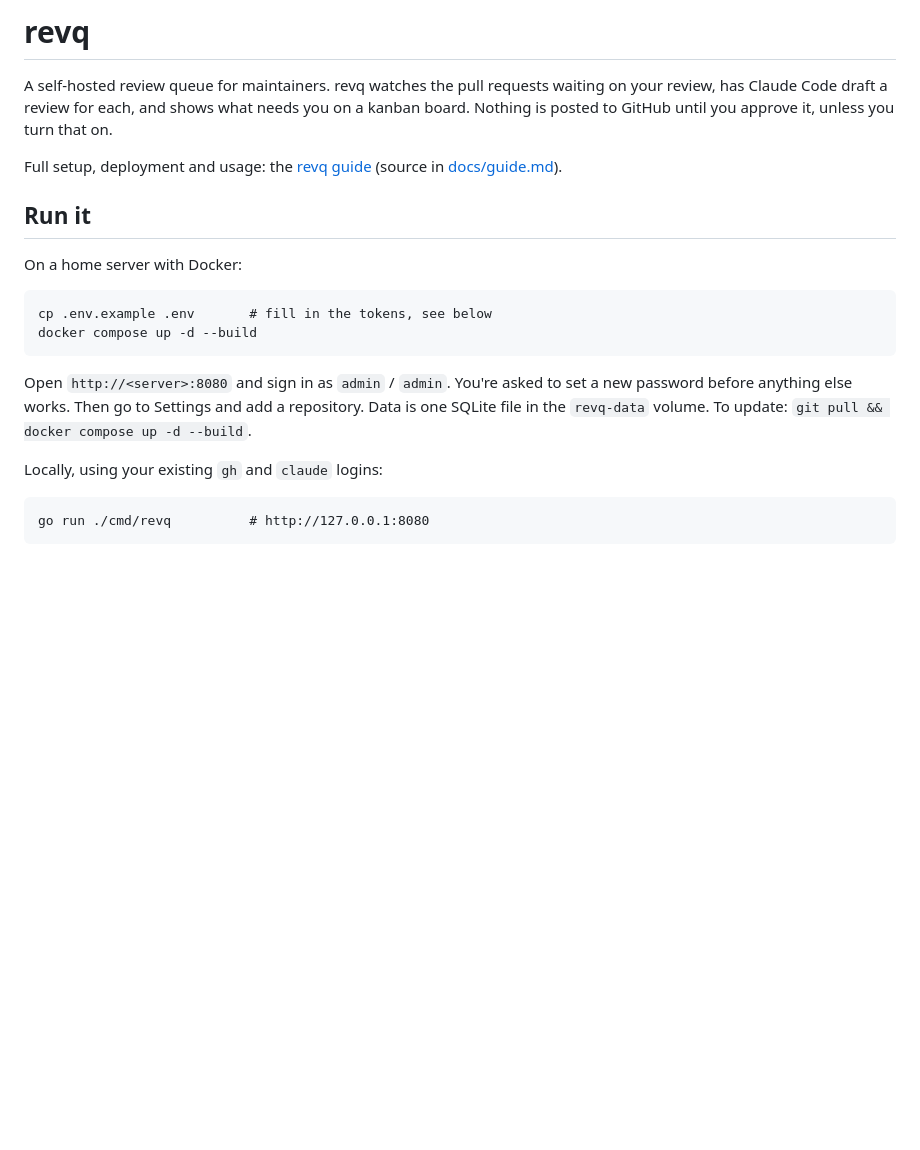
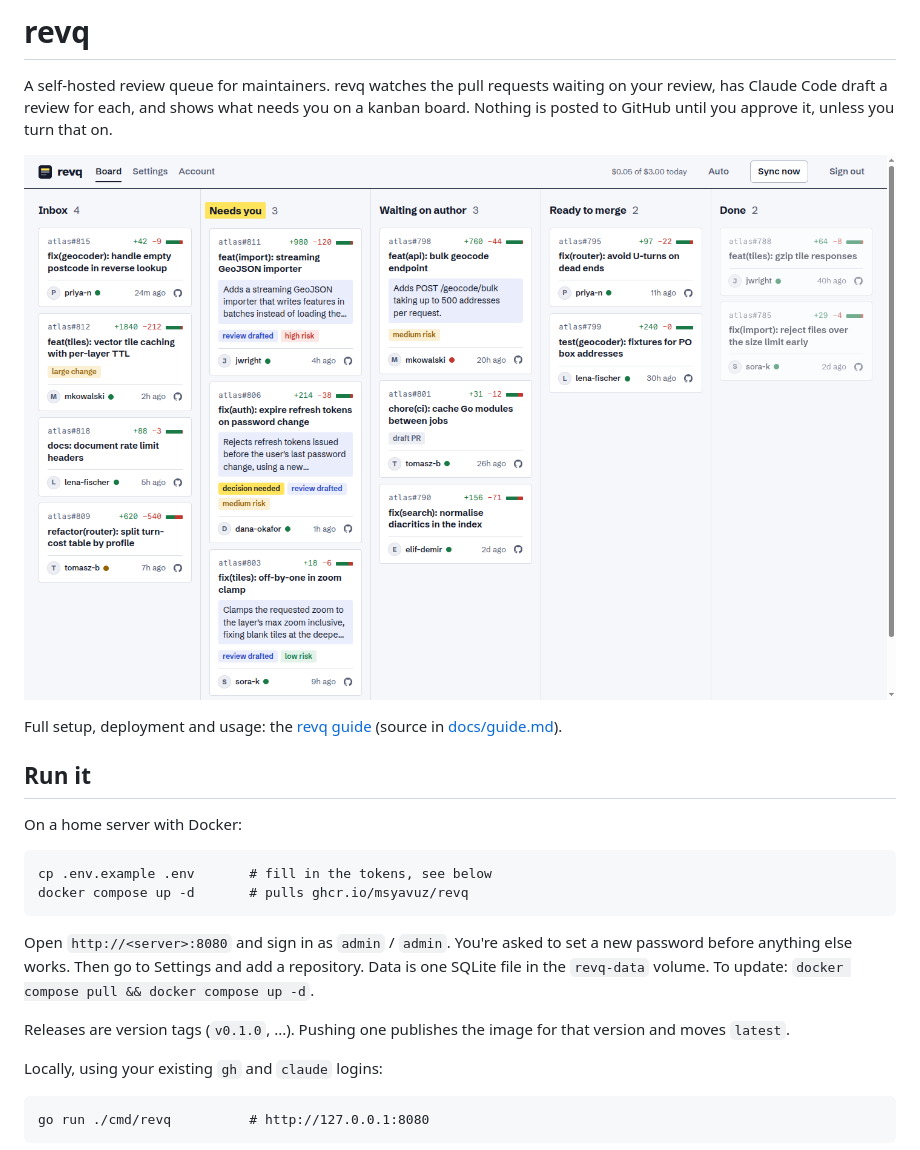
Before and after one commit to msyavuz/revq, a Markdown page: README.md, the part around the change. GitHub-like rendering; pictures changed too: docs/screenshots/board.png (added); blank space fills up the shorter version.

Commit message:
docs: screenshots, and deploy/update steps for published images

```diff
--- a/README.md
+++ b/README.md
@@ -5,6 +5,8 @@
 A self-hosted review queue for maintainers. revq watches the pull requests waiting on
 your review, has Claude Code draft a review for each, and shows what needs you on a
 kanban board. Nothing is posted to GitHub until you approve it, unless you turn that on.
+
+![The revq board](docs/screenshots/board.png)
 
 Full setup, deployment and usage: the [revq guide](https://revq.dev)
 (source in [docs/guide.md](docs/guide.md)).
@@ -14,11 +16,14 @@ Full setup, deployment and usage: the [revq guide](https://revq.dev)
 On a home server with Docker:
 
     cp .env.example .env       # fill in the tokens, see below
-    docker compose up -d --build
+    docker compose up -d       # pulls ghcr.io/msyavuz/revq
 
 Open `http://<server>:8080` and sign in as `admin` / `admin`. You're asked to set a new
 password before anything else works. Then go to Settings and add a repository. Data is one SQLite
-file in the `revq-data` volume. To update: `git pull && docker compose up -d --build`.
+file in the `revq-data` volume. To update: `docker compose pull && docker compose up -d`.
+
+Releases are version tags (`v0.1.0`, ...). Pushing one publishes the image for that
+version and moves `latest`.
 
 Locally, using your existing `gh` and `claude` logins:
 
```
Also changed, not shown: docs/guide.md (+28 -4 lines), docs/screenshots/review.png (added), 2 other files.
